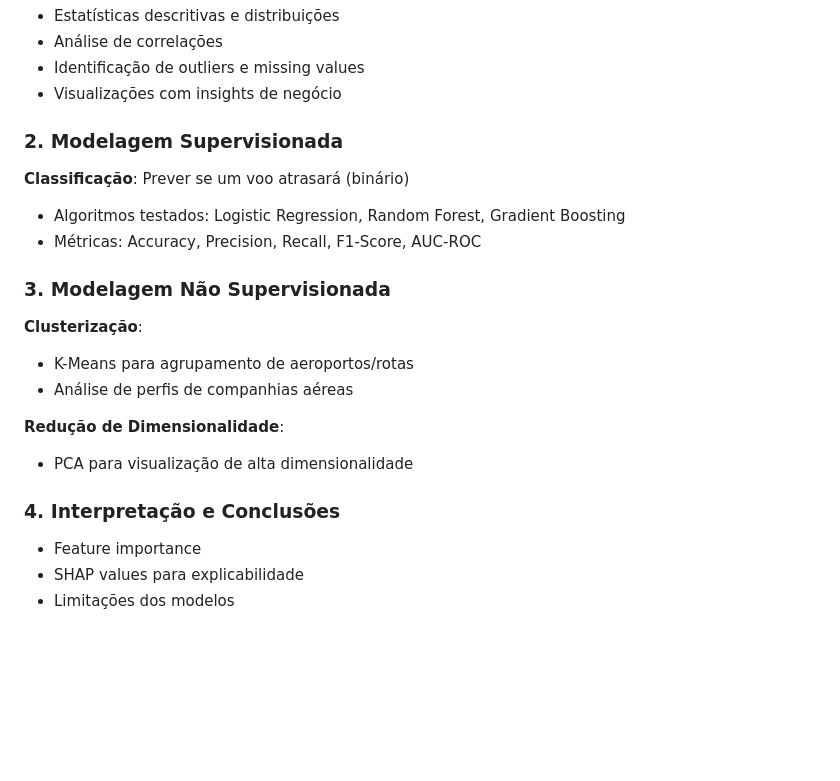
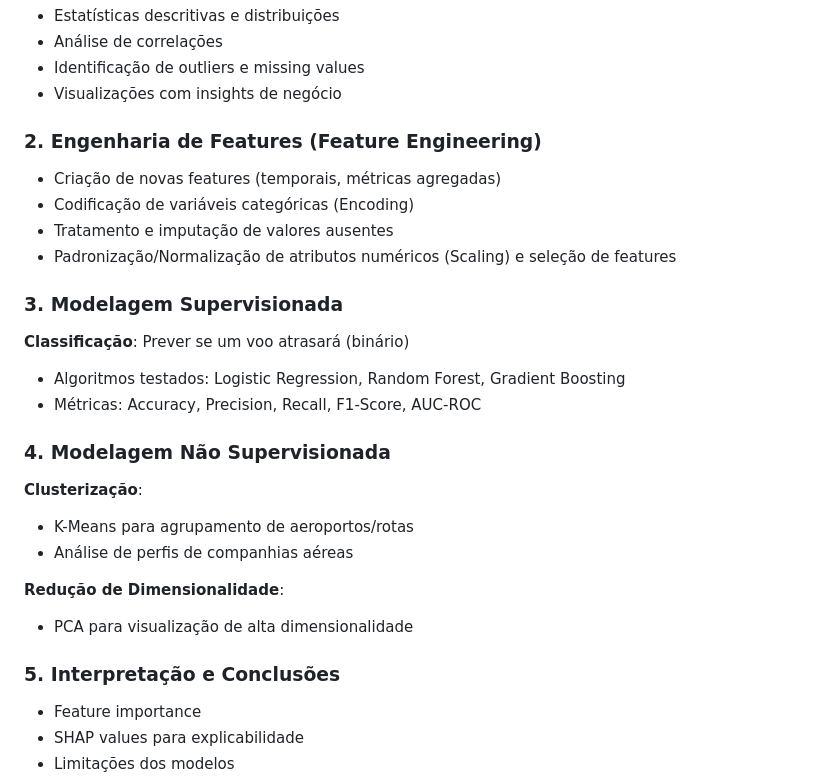
Before and after one commit to hgribeiro/tc3-fiap-pos-mlops, a Markdown page: README.md, the part around the change. Rendered like a GitHub page; blank space fills up the shorter version.

Commit message:
fix: readme pipeline

```diff
--- a/README.md
+++ b/README.md
@@ -124,13 +124,19 @@ Feito isso, abra o navegador e acesse: [http://localhost:3847/dashboard/](http:/
 - Identificação de outliers e missing values
 - Visualizações com insights de negócio
 
-### 2. **Modelagem Supervisionada**
+### 2. **Engenharia de Features (Feature Engineering)**
+- Criação de novas features (temporais, métricas agregadas)
+- Codificação de variáveis categóricas (Encoding)
+- Tratamento e imputação de valores ausentes
+- Padronização/Normalização de atributos numéricos (Scaling) e seleção de features
+
+### 3. **Modelagem Supervisionada**
 
 **Classificação**: Prever se um voo atrasará (binário)
 - Algoritmos testados: Logistic Regression, Random Forest, Gradient Boosting
 - Métricas: Accuracy, Precision, Recall, F1-Score, AUC-ROC
 
-### 3. **Modelagem Não Supervisionada**
+### 4. **Modelagem Não Supervisionada**
 
 **Clusterização**:
 - K-Means para agrupamento de aeroportos/rotas
@@ -139,7 +145,7 @@ Feito isso, abra o navegador e acesse: [http://localhost:3847/dashboard/](http:/
 **Redução de Dimensionalidade**:
 - PCA para visualização de alta dimensionalidade
 
-### 4. **Interpretação e Conclusões**
+### 5. **Interpretação e Conclusões**
 - Feature importance
 - SHAP values para explicabilidade
 - Limitações dos modelos
```
